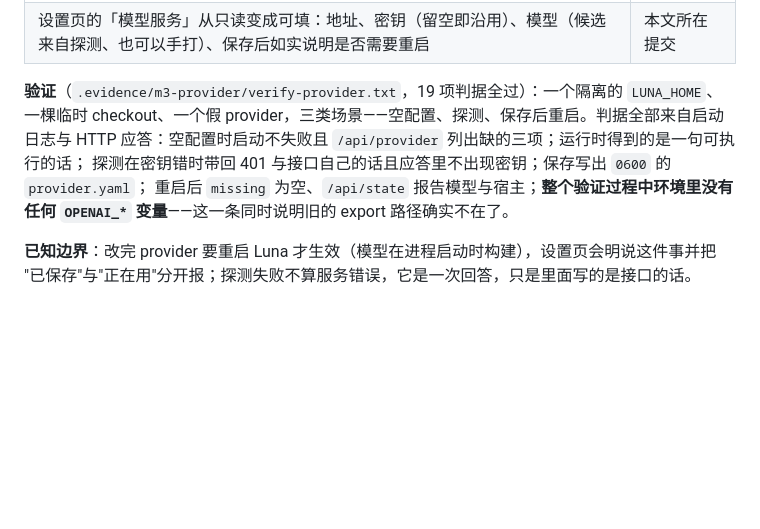
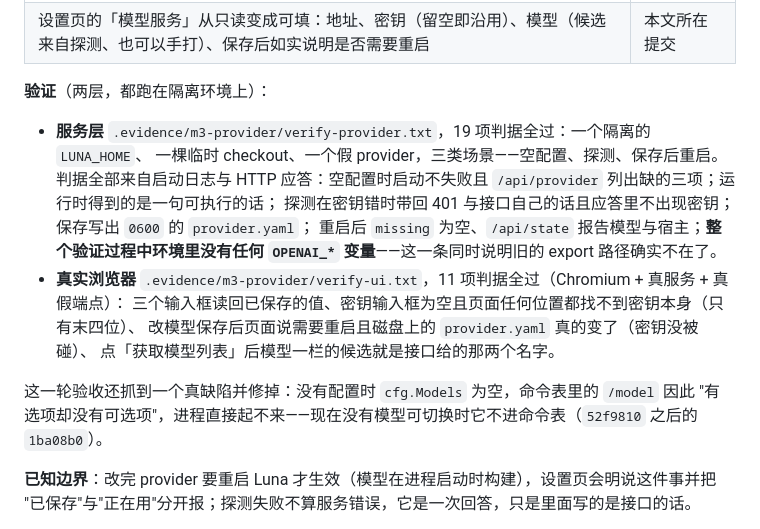
Before and after one commit to Qaraku/luna-agent, a Markdown page: docs/roadmap.md, the part around the change. Drawn GitHub-style; blank space fills up the shorter version.

Commit message:
docs: record what the provider slice verified and what it caught
Two verification layers, both isolated: 19 service-level checks (empty provider,
probe, save-and-restart) and 11 in a real browser against a real service. The
same pass caught the defect where an unconfigured Luna could not build its
command table.

```diff
--- a/docs/roadmap.md
+++ b/docs/roadmap.md
@@ -232,12 +232,22 @@ C 两边都有——各自一套临时 XDG 根与临时 checkout，判据全部
 | `GET/PUT /api/provider` 与 `POST /api/provider/models`：读=脱敏、写=原子落盘、探测=服务端带密钥问 `<base_url>/models` 并原样带回接口的话 | `52f9810` |
 | 设置页的「模型服务」从只读变成可填：地址、密钥（留空即沿用）、模型（候选来自探测、也可以手打）、保存后如实说明是否需要重启 | 本文所在提交 |
 
-**验证**（`.evidence/m3-provider/verify-provider.txt`，19 项判据全过）：一个隔离的 `LUNA_HOME`、
-一棵临时 checkout、一个假 provider，三类场景——空配置、探测、保存后重启。判据全部来自启动日志与
-HTTP 应答：空配置时启动不失败且 `/api/provider` 列出缺的三项；运行时得到的是一句可执行的话；
-探测在密钥错时带回 401 与接口自己的话且应答里不出现密钥；保存写出 `0600` 的 `provider.yaml`；
-重启后 `missing` 为空、`/api/state` 报告模型与宿主；**整个验证过程中环境里没有任何 `OPENAI_*`
-变量**——这一条同时说明旧的 export 路径确实不在了。
+**验证**（两层，都跑在隔离环境上）：
+
+- **服务层** `.evidence/m3-provider/verify-provider.txt`，19 项判据全过：一个隔离的 `LUNA_HOME`、
+  一棵临时 checkout、一个假 provider，三类场景——空配置、探测、保存后重启。判据全部来自启动日志与
+  HTTP 应答：空配置时启动不失败且 `/api/provider` 列出缺的三项；运行时得到的是一句可执行的话；
+  探测在密钥错时带回 401 与接口自己的话且应答里不出现密钥；保存写出 `0600` 的 `provider.yaml`；
+  重启后 `missing` 为空、`/api/state` 报告模型与宿主；**整个验证过程中环境里没有任何 `OPENAI_*`
+  变量**——这一条同时说明旧的 export 路径确实不在了。
+- **真实浏览器** `.evidence/m3-provider/verify-ui.txt`，11 项判据全过（Chromium + 真服务 + 真假端点）：
+  三个输入框读回已保存的值、密钥输入框为空且页面任何位置都找不到密钥本身（只有末四位）、
+  改模型保存后页面说需要重启且磁盘上的 `provider.yaml` 真的变了（密钥没被碰）、
+  点「获取模型列表」后模型一栏的候选就是接口给的那两个名字。
+
+这一轮验收还抓到一个真缺陷并修掉：没有配置时 `cfg.Models` 为空，命令表里的 `/model` 因此
+"有选项却没有可选项"，进程直接起不来——现在没有模型可切换时它不进命令表（`52f9810` 之后的
+`1ba08b0`）。
 
 **已知边界**：改完 provider 要重启 Luna 才生效（模型在进程启动时构建），设置页会明说这件事并把
 "已保存"与"正在用"分开报；探测失败不算服务错误，它是一次回答，只是里面写的是接口的话。
```
